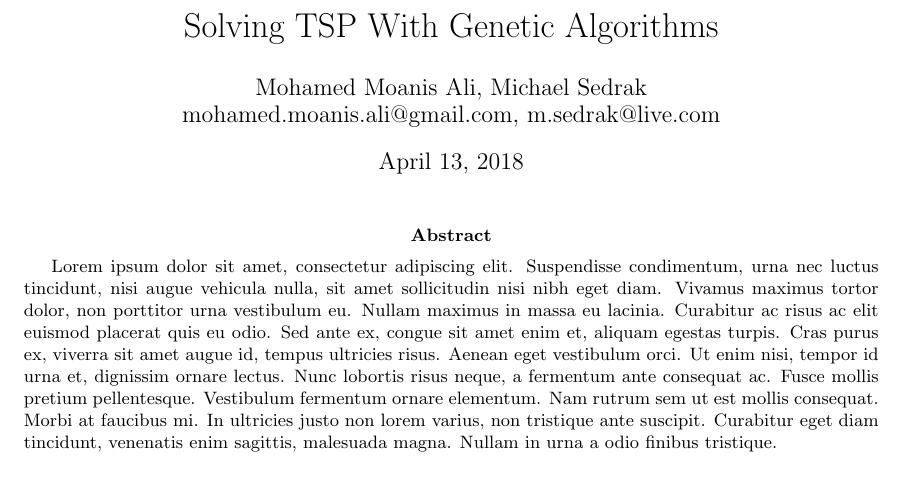
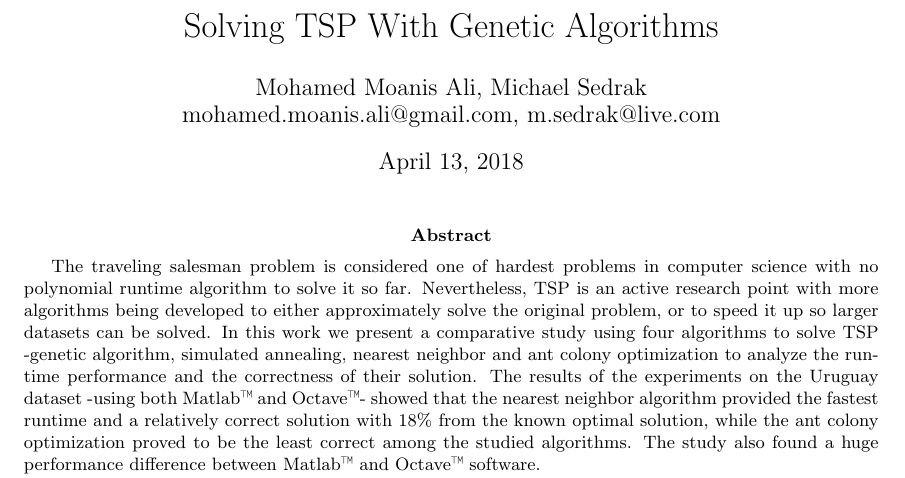
Before and after one commit to mmoanis/algo-paper, a LaTeX paper (tex/paper.tex): part of page 1 of 8, cut so that both start at the same text. Compiled offline with pdfLaTeX.

Commit message:
Add abstract

```diff
--- a/tex/paper.tex
+++ b/tex/paper.tex
@@ -13,8 +13,9 @@
 		\title{Solving TSP With Genetic Algorithms}
 		\maketitle
 		\begin{abstract}
-			Lorem ipsum dolor sit amet, consectetur adipiscing elit. Suspendisse condimentum, urna nec luctus tincidunt, nisi augue vehicula nulla, sit amet sollicitudin nisi nibh eget diam. Vivamus maximus tortor dolor, non porttitor urna vestibulum eu. Nullam maximus in massa eu lacinia. Curabitur ac risus ac elit euismod placerat quis eu odio. Sed ante ex, congue sit amet enim et, aliquam egestas turpis. Cras purus ex, viverra sit amet augue id, tempus ultricies risus. Aenean eget vestibulum orci. Ut enim nisi, tempor id urna et, dignissim ornare lectus. Nunc lobortis risus neque, a fermentum ante consequat ac. Fusce mollis pretium pellentesque. Vestibulum fermentum ornare elementum. Nam rutrum sem ut est mollis consequat. Morbi at faucibus mi. In ultricies justo non lorem varius, non tristique ante suscipit. Curabitur eget diam tincidunt, venenatis enim sagittis, malesuada magna. Nullam in urna a odio finibus tristique.
+			The traveling salesman problem is considered one of hardest problems in computer science with no polynomial runtime algorithm to solve it so far. Nevertheless, TSP is an active research point with more algorithms being developed to either approximately solve the original problem, or to speed it up so larger datasets can be solved. In this work we present a comparative study using four algorithms to solve TSP -genetic algorithm, simulated annealing, nearest neighbor and ant colony optimization to analyze the runtime performance and the correctness of their solution.  The results of the experiments on the Uruguay dataset -using both {Matlab\texttrademark}  and {Octave\texttrademark}- showed that the nearest neighbor algorithm provided the fastest runtime and a relatively correct solution with $18\%$ from the known optimal solution, while the ant colony optimization proved to be the least correct among the studied algorithms. The study also found a huge performance difference between {Matlab\texttrademark}  and {Octave\texttrademark} software.
 		\end{abstract}
+
 	\end{@twocolumnfalse}
 	]
 
```
